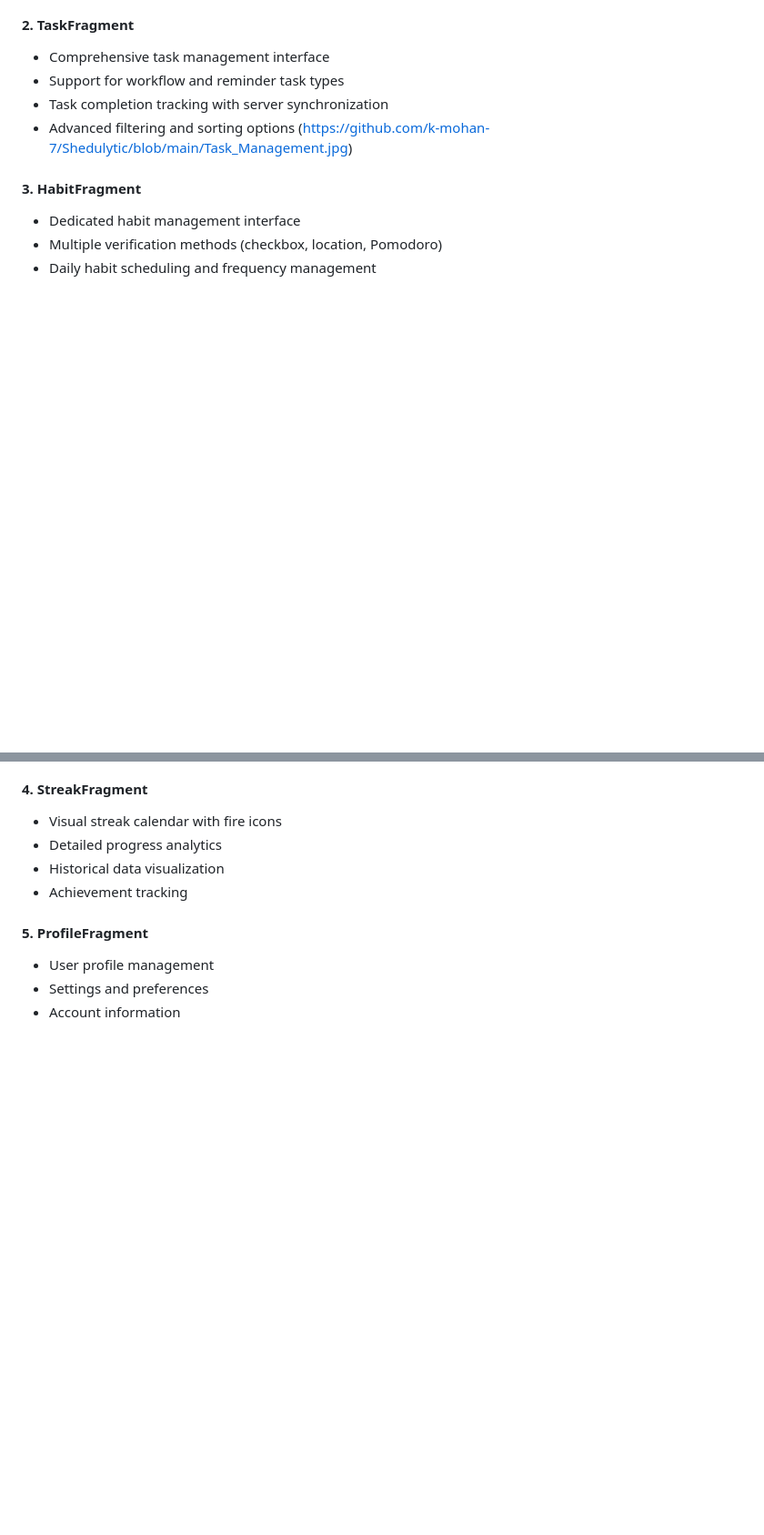
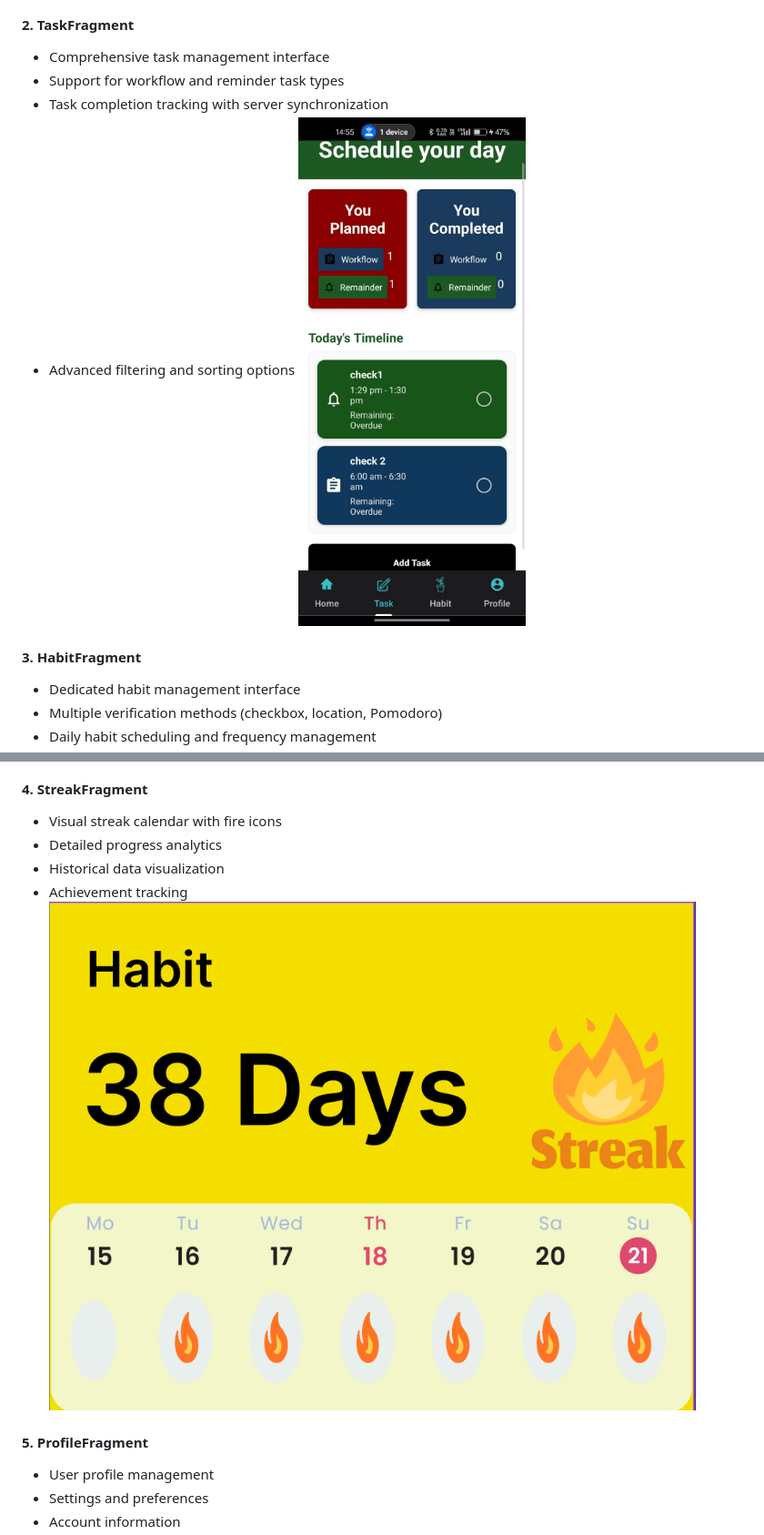
Before and after one commit to k-mohan-7/Shedulytic, a Markdown page: README.md, 2 parts joined by grey strips. Shown at 91% size. Rendered like a GitHub page; blank space fills up the shorter version.

```diff
--- a/README.md
+++ b/README.md
@@ -42,7 +42,7 @@ Shedulytic is a comprehensive Android application designed to help users manage
 - Support for workflow and reminder task types
 - Task completion tracking with server synchronization
 - Advanced filtering and sorting options
-(https://github.com/k-mohan-7/Shedulytic/blob/main/Task_Management.jpg)
+![Task](https://github.com/k-mohan-7/Shedulytic/blob/main/Task_Management.jpg)
 #### 3. **HabitFragment**
 - Dedicated habit management interface
 - Multiple verification methods (checkbox, location, Pomodoro)
@@ -54,7 +54,7 @@ Shedulytic is a comprehensive Android application designed to help users manage
 - Detailed progress analytics
 - Historical data visualization
 - Achievement tracking
-
+![Streak](https://github.com/k-mohan-7/Shedulytic/blob/main/Streakk.png)
 #### 5. **ProfileFragment**
 - User profile management
 - Settings and preferences
```
